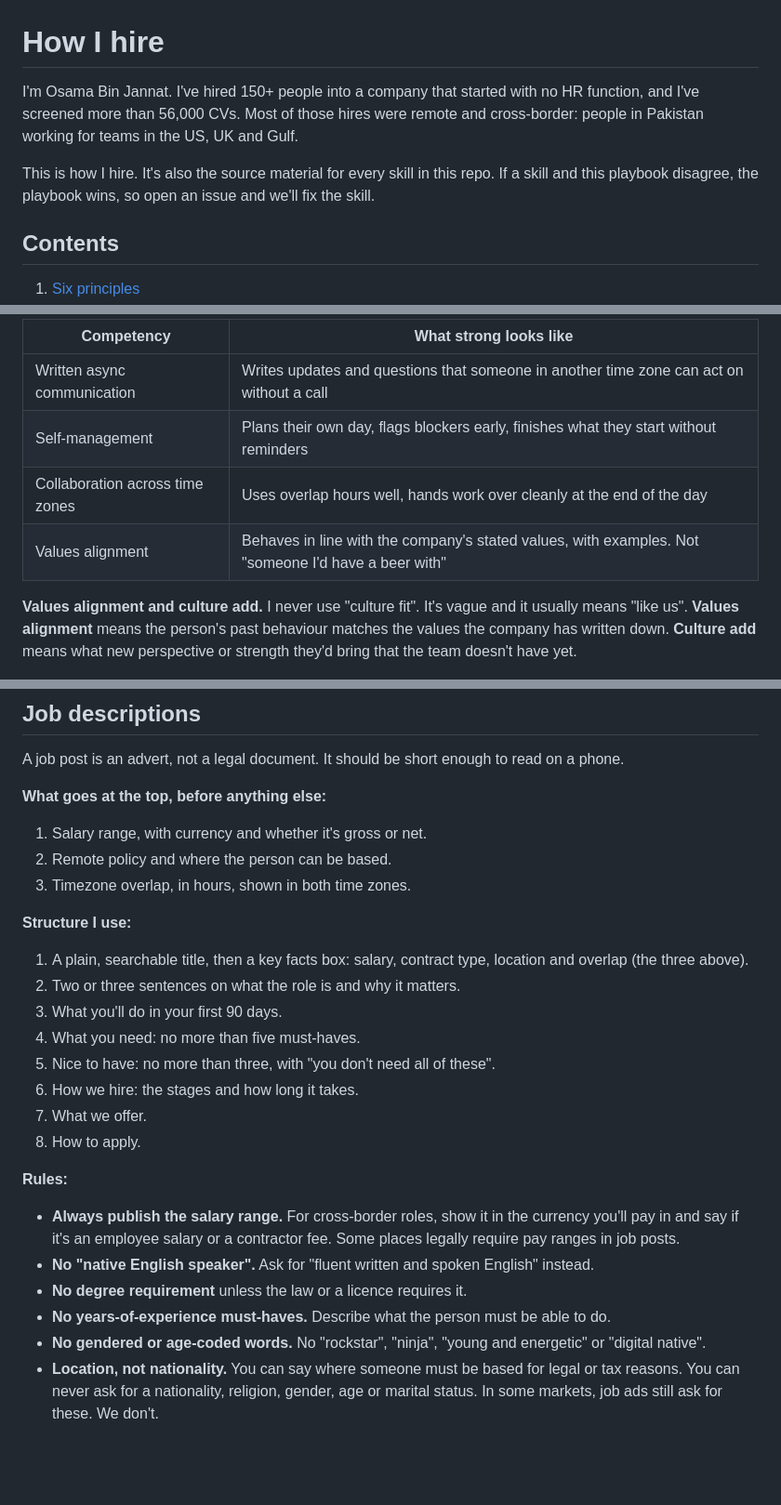
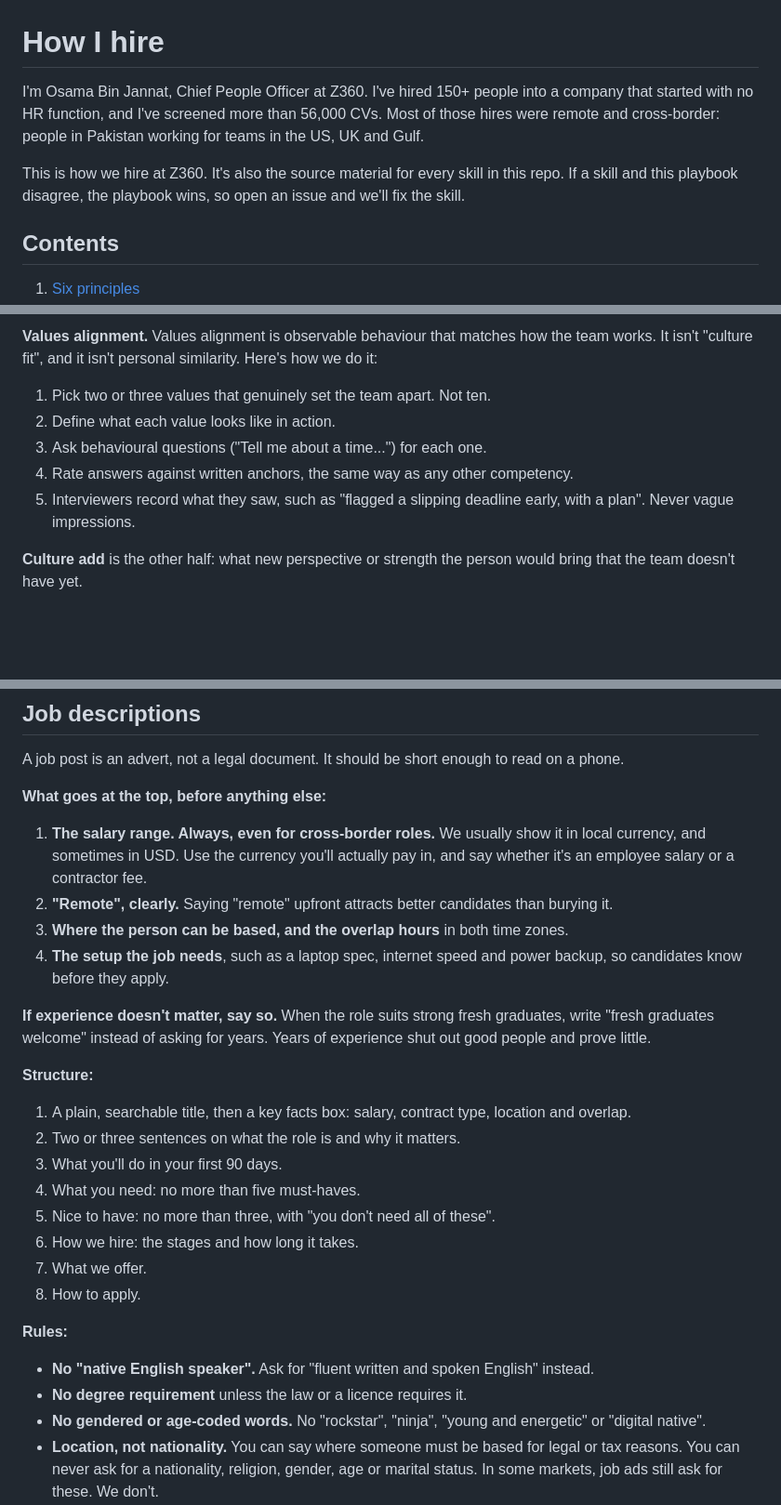
Before and after one commit to osamabinjannat/remote-hiring-skills, a Markdown page: docs/hiring-playbook.md, 3 parts joined by grey strips. Shown at 93% size. Drawn GitHub-style; blank space fills up the shorter version.

```diff
--- a/docs/hiring-playbook.md
+++ b/docs/hiring-playbook.md
@@ -1,6 +1,6 @@
 # How I hire
 
-I'm Osama Bin Jannat. I've hired 150+ people into a company that started with no HR function, and I've screened more than 56,000 CVs. Most of those hires were remote and cross-border: people in Pakistan working for teams in the US, UK and Gulf.
+I'm Osama Bin Jannat, Chief People Officer at Z360. I've hired 150+ people into a company that started with no HR function, and I've screened more than 56,000 CVs. Most of those hires were remote and cross-border: people in Pakistan working for teams in the US, UK and Gulf.
 
-This is how I hire. It's also the source material for every skill in this repo. If a skill and this playbook disagree, the playbook wins, so open an issue and we'll fix the skill.
+This is how we hire at Z360. It's also the source material for every skill in this repo. If a skill and this playbook disagree, the playbook wins, so open an issue and we'll fix the skill.
 
@@ -74,11 +72,12 @@ A **scorecard** is the list of what the role needs, what good looks like for eac
 
-| Competency | What strong looks like |
-|---|---|
-| Written async communication | Writes updates and questions that someone in another time zone can act on without a call |
-| Self-management | Plans their own day, flags blockers early, finishes what they start without reminders |
-| Collaboration across time zones | Uses overlap hours well, hands work over cleanly at the end of the day |
-| Values alignment | Behaves in line with the company's stated values, with examples. Not "someone I'd have a beer with" |
+**Values alignment.** Values alignment is observable behaviour that matches how the team works. It isn't "culture fit", and it isn't personal similarity. Here's how we do it:
 
-**Values alignment and culture add.** I never use "culture fit". It's vague and it usually means "like us". **Values alignment** means the person's past behaviour matches the values the company has written down. **Culture add** means what new perspective or strength they'd bring that the team doesn't have yet.
+1. Pick two or three values that genuinely set the team apart. Not ten.
+2. Define what each value looks like in action.
+3. Ask behavioural questions ("Tell me about a time...") for each one.
+4. Rate answers against written anchors, the same way as any other competency.
+5. Interviewers record what they saw, such as "flagged a slipping deadline early, with a plan". Never vague impressions.
+
+**Culture add** is the other half: what new perspective or strength the person would bring that the team doesn't have yet.
 
 ## Job descriptions
@@ -89,13 +86,16 @@ A job post is an advert, not a legal document. It should be short enough to read
 
 **What goes at the top, before anything else:**
 
-1. Salary range, with currency and whether it's gross or net.
-2. Remote policy and where the person can be based.
-3. Timezone overlap, in hours, shown in both time zones.
+1. **The salary range. Always, even for cross-border roles.** We usually show it in local currency, and sometimes in USD. Use the currency you'll actually pay in, and say whether it's an employee salary or a contractor fee.
+2. **"Remote", clearly.** Saying "remote" upfront attracts better candidates than burying it.
+3. **Where the person can be based, and the overlap hours** in both time zones.
+4. **The setup the job needs**, such as a laptop spec, internet speed and power backup, so candidates know before they apply.
 
-**Structure I use:**
+**If experience doesn't matter, say so.** When the role suits strong fresh graduates, write "fresh graduates welcome" instead of asking for years. Years of experience shut out good people and prove little.
 
-1. A plain, searchable title, then a key facts box: salary, contract type, location and overlap (the three above).
+**Structure:**
+
+1. A plain, searchable title, then a key facts box: salary, contract type, location and overlap.
 2. Two or three sentences on what the role is and why it matters.
 3. What you'll do in your first 90 days.
 4. What you need: no more than five must-haves.
@@ -106,10 +106,8 @@ A job post is an advert, not a legal document. It should be short enough to read
 
 **Rules:**
 
-- **Always publish the salary range.** For cross-border roles, show it in the currency you'll pay in and say if it's an employee salary or a contractor fee. Some places legally require pay ranges in job posts.
 - **No "native English speaker".** Ask for "fluent written and spoken English" instead.
 - **No degree requirement** unless the law or a licence requires it.
-- **No years-of-experience must-haves.** Describe what the person must be able to do.
 - **No gendered or age-coded words.** No "rockstar", "ninja", "young and energetic" or "digital native".
 - **Location, not nationality.** You can say where someone must be based for legal or tax reasons. You can never ask for a nationality, religion, gender, age or marital status. In some markets, job ads still ask for these. We don't.
 - **400 to 700 words.**
```
Also changed, not shown: other parts of docs/hiring-playbook.md (+87 -83 lines).
